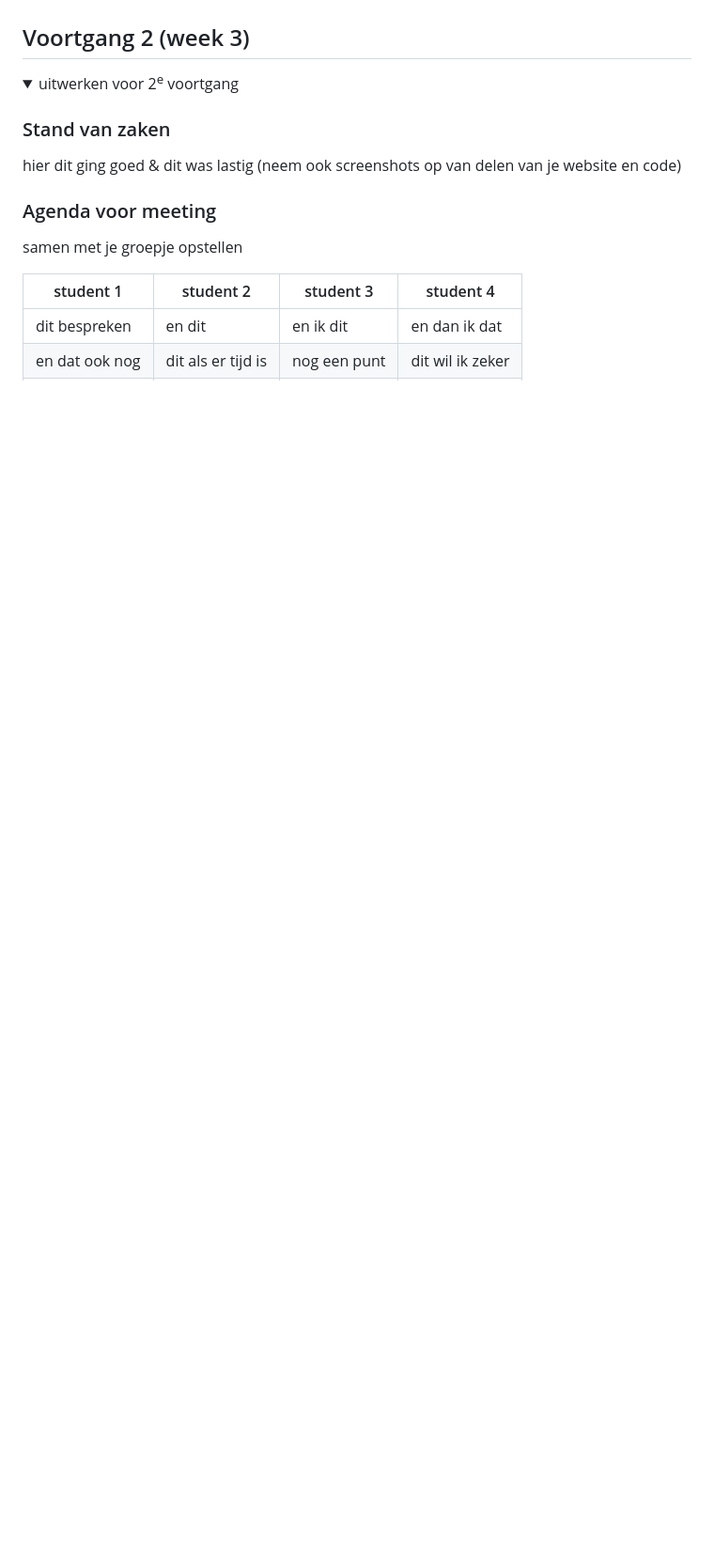
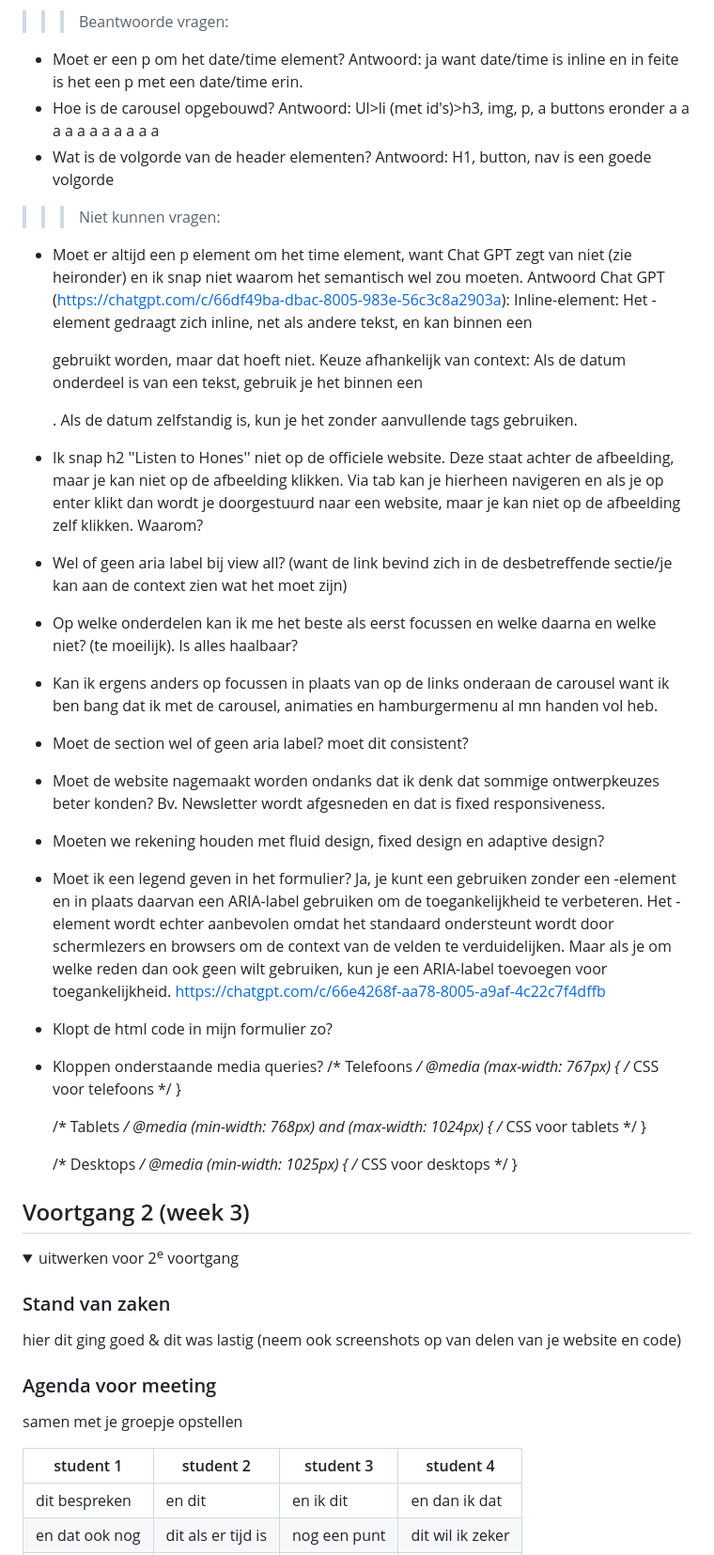
Before and after one commit to Noene99/FED24-25, a Markdown page: README.md, the part around one of its changes. Shown at 94% size. GitHub-like rendering; folded sections open; blank space fills up the shorter version.

```diff
--- a/README.md
+++ b/README.md
@@ -213,9 +227,58 @@ Kan ik ergens anders op focussen in plaats van op de buttons onderaan de carouse
+>>>Beantwoorde vragen:
+  - Moet er een p om het date/time element?
+  Antwoord: ja want date/time is inline en in feite is het een p met een date/time erin.
+  - Hoe is de carousel opgebouwd?
+  Antwoord:
+  Ul>li (met id's)>h3, img, p, a
+  buttons eronder
+  a a a a a a a a a a a
+  - Wat is de volgorde van de header elementen?
+  Antwoord: H1, button, nav is een goede volgorde
+
+>>>Niet kunnen vragen:
+  - Moet er altijd een p element om het time element, want Chat GPT zegt van niet (zie heironder) en ik snap niet waarom het semantisch wel zou moeten.
+  Antwoord Chat GPT (https://chatgpt.com/c/66df49ba-dbac-8005-983e-56c3c8a2903a):
+  Inline-element: Het <time>-element gedraagt zich inline, net als andere tekst, en kan binnen een <p> gebruikt worden, maar dat hoeft niet.
+  Keuze afhankelijk van context: Als de datum onderdeel is van een tekst, gebruik je het binnen een <p>. Als de datum zelfstandig is, kun je het zonder aanvullende tags gebruiken.
+
+  - Ik snap h2 ''Listen to Hones'' niet op de officiele website. Deze staat achter de afbeelding, maar je kan niet op de afbeelding klikken. Via tab kan je hierheen navigeren en als je op enter klikt dan wordt je doorgestuurd naar een website, maar je kan niet op de afbeelding zelf klikken. Waarom?
+
+  - Wel of geen aria label bij view all? (want de link bevind zich in de desbetreffende sectie/je kan aan de context zien wat het moet zijn)
+
+  - Op welke onderdelen kan ik me het beste als eerst focussen en welke daarna en welke niet? (te moeilijk). Is alles haalbaar?
+
+  - Kan ik ergens anders op focussen in plaats van op de links onderaan de carousel want ik ben bang dat ik met de carousel, animaties en hamburgermenu al mn handen vol heb.
+
+  - Moet de section wel of geen aria label? moet dit consistent?
+
+  - Moet de website nagemaakt worden ondanks dat ik denk dat sommige ontwerpkeuzes beter konden? Bv. Newsletter wordt afgesneden en dat is fixed responsiveness.
+
+  - Moeten we rekening houden met fluid design, fixed design en adaptive design?
+
+  - Moet ik een legend geven in het formulier?
+  Ja, je kunt een <fieldset> gebruiken zonder een <legend>-element en in plaats daarvan een ARIA-label gebruiken om de toegankelijkheid te verbeteren. Het <legend>-element wordt echter aanbevolen omdat het standaard ondersteunt wordt door schermlezers en browsers om de context van de velden te verduidelijken. Maar als je om welke reden dan ook geen <legend> wilt gebruiken, kun je een ARIA-label toevoegen voor toegankelijkheid.
+  https://chatgpt.com/c/66e4268f-aa78-8005-a9af-4c22c7f4dffb
+
+  - Klopt de html code in mijn formulier zo?
+
+  - Kloppen onderstaande media queries?
+    /* Telefoons */
+    @media (max-width: 767px) {
+    /* CSS voor telefoons */
+    }
+
+    /* Tablets */
+    @media (min-width: 768px) and (max-width: 1024px) {
+    /* CSS voor tablets */
+    }
+
+    /* Desktops */
+    @media (min-width: 1025px) {
+    /* CSS voor desktops */
+    }
+
 
 </details>
-
-
-
-
 
 ## Voortgang 2 (week 3)
 
```
Also changed, not shown: other parts of README.md (+57 -43 lines), readme-images/dynamisch-deel-1-menu-breakdownschets.png (added), readme-images/dynamisch-deel-2-carousel-breakdownschets.jpg (added), readme-images/dynamisch-deel-3-formulier-breakdownschets.jpg (added), 2 other files.
